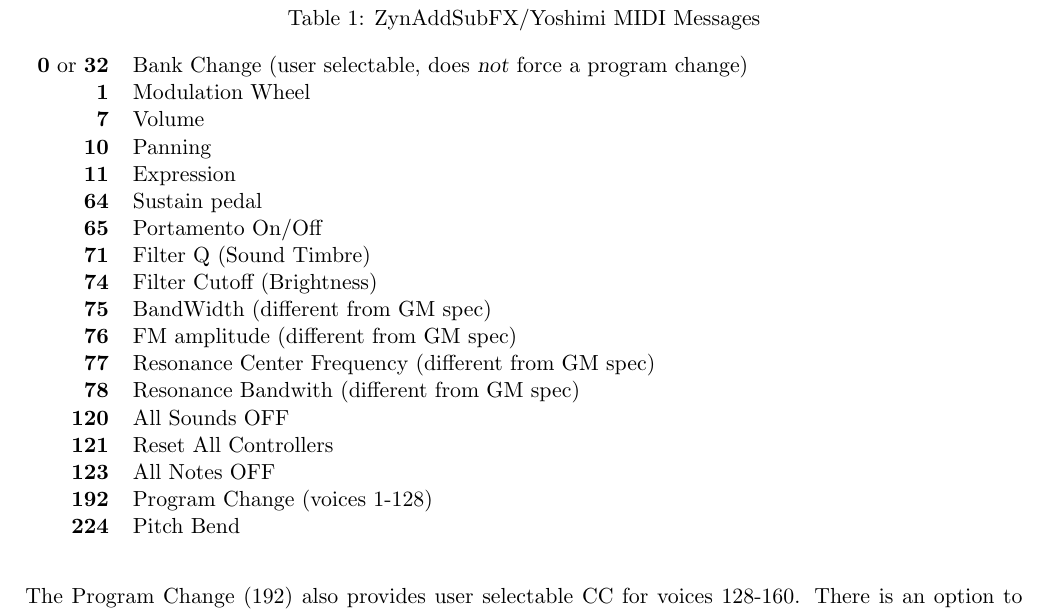
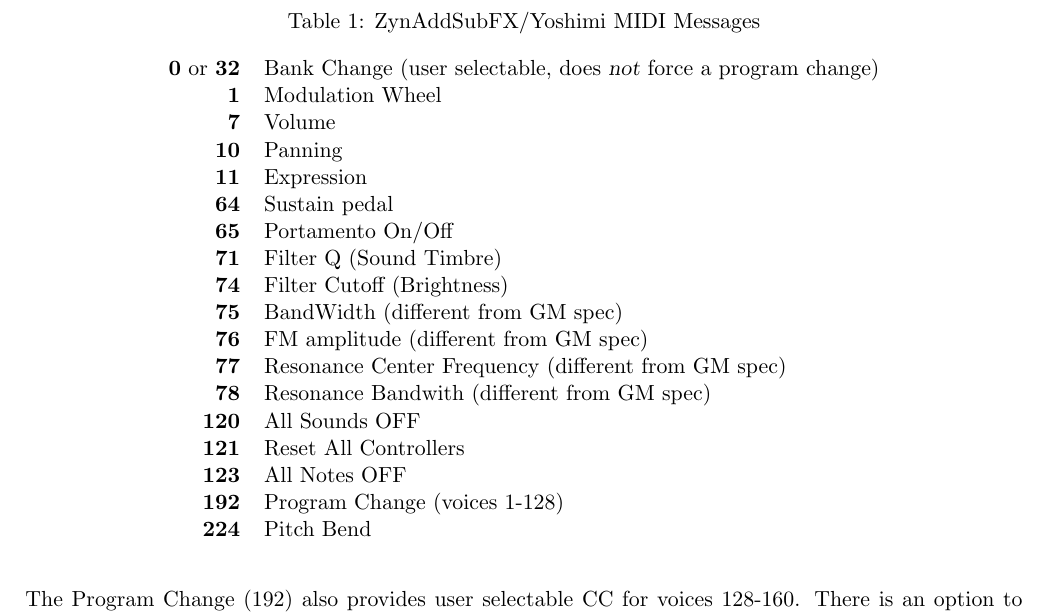
Before and after one commit to ahlstromcj/yoshimi-doc, a LaTeX document (tex/yoshimi-user-manual.tex, which reads tex/yum_concepts.tex): part of page 20 of 175, cut so that both start at the same text. Compiled offline with pdfLaTeX.

Commit message:
Centered a table, gearing up for next major update.

```diff
--- a/tex/yum_concepts.tex
+++ b/tex/yum_concepts.tex
@@ -678,6 +678,7 @@
    \textsl{Yoshimi} responds to the following MIDI messages.
 
    \begin{table}
+      \centering
       \caption{ZynAddSubFX/Yoshimi MIDI Messages}
       \label{table:zynaddsubfx_midi_messages}
       \begin{tabular}{r l}
```
Also changed, not shown: tex/yum_concepts.tex (2 more changed lines).
